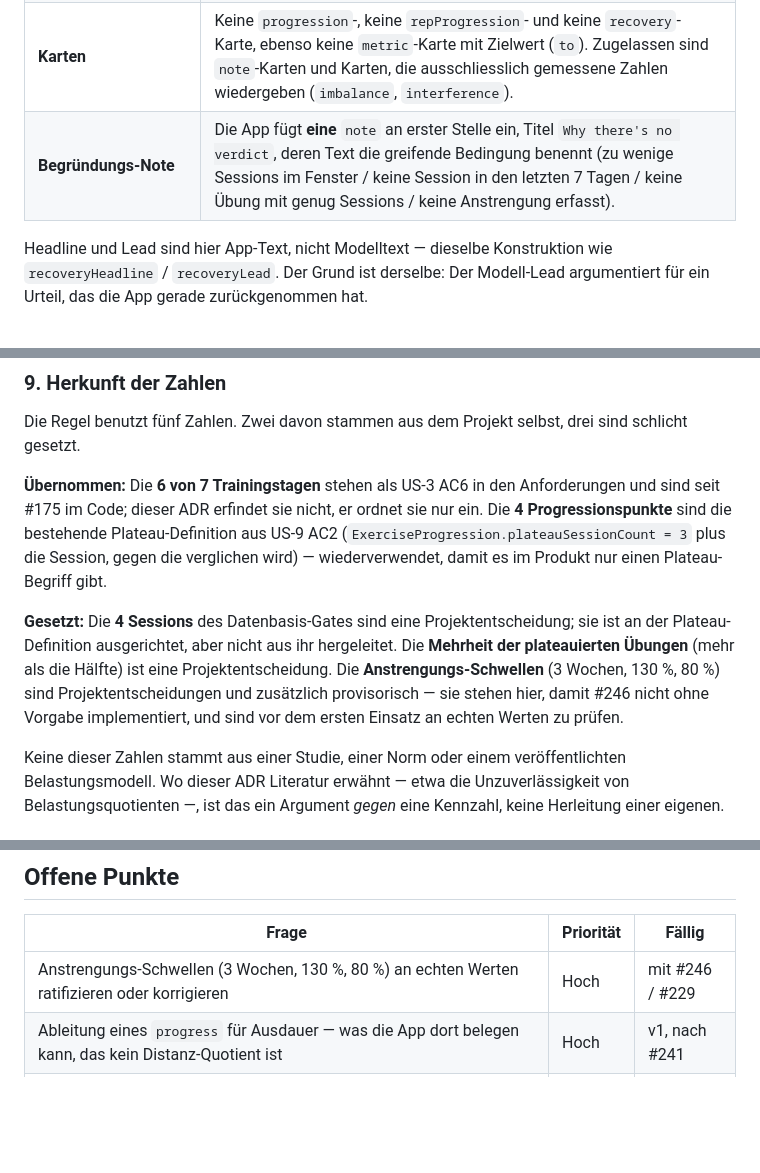
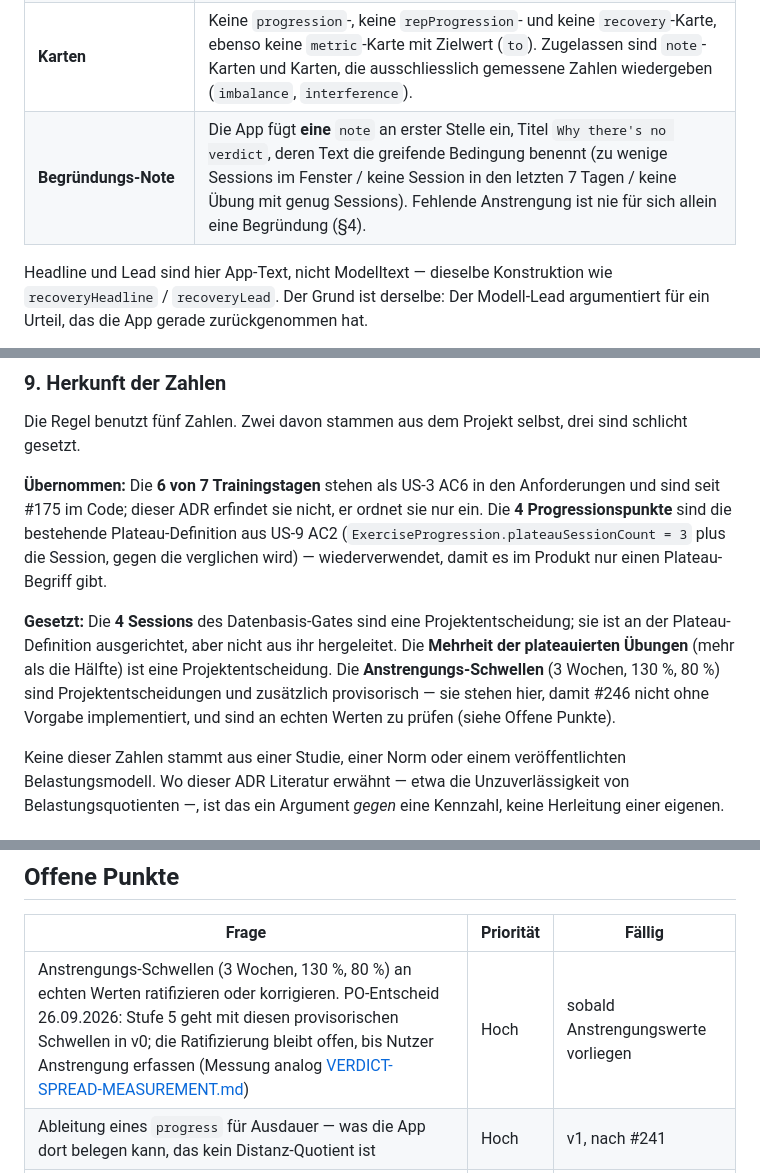
Before and after one commit to fitbuddies-cas/fitbuddy, a Markdown page: docs/adr/ADR-014-verdict-regel-der-app.md, 3 parts joined by grey strips. Rendered like a GitHub page; blank space fills up the shorter version.

Commit message:
docs(adr): align ADR-014 no-verdict note with §4 and record threshold decision (#246)
Co-Authored-By: Claude Opus 5.5 <noreply@anthropic.com>

```diff
--- a/docs/adr/ADR-014-verdict-regel-der-app.md
+++ b/docs/adr/ADR-014-verdict-regel-der-app.md
@@ -114,7 +114,7 @@ Nirgendwo steht eine `0` für eine Grösse, die es im Profil nicht gibt. Fehlt e
 | **Headline** (App-Text, ersetzt den Modelltext) | `Not enough data to judge.` |
 | **Lead** (App-Text, ersetzt den Modelltext) | `Your logged training doesn't yet support a recommendation for or against more load. Keep training as before — the next analysis will have more to go on.` |
 | **Karten** | Keine `progression`-, keine `repProgression`- und keine `recovery`-Karte, ebenso keine `metric`-Karte mit Zielwert (`to`). Zugelassen sind `note`-Karten und Karten, die ausschliesslich gemessene Zahlen wiedergeben (`imbalance`, `interference`). |
-| **Begründungs-Note** | Die App fügt **eine** `note` an erster Stelle ein, Titel `Why there's no verdict`, deren Text die greifende Bedingung benennt (zu wenige Sessions im Fenster / keine Session in den letzten 7 Tagen / keine Übung mit genug Sessions / keine Anstrengung erfasst). |
+| **Begründungs-Note** | Die App fügt **eine** `note` an erster Stelle ein, Titel `Why there's no verdict`, deren Text die greifende Bedingung benennt (zu wenige Sessions im Fenster / keine Session in den letzten 7 Tagen / keine Übung mit genug Sessions). Fehlende Anstrengung ist nie für sich allein eine Begründung (§4). |
 
 Headline und Lead sind hier App-Text, nicht Modelltext — dieselbe Konstruktion wie `recoveryHeadline` / `recoveryLead`. Der Grund ist derselbe: Der Modell-Lead argumentiert für ein Urteil, das die App gerade zurückgenommen hat.
 
@@ -146,7 +146,7 @@ Die Regel benutzt fünf Zahlen. Zwei davon stammen aus dem Projekt selbst, drei
 
 **Übernommen:** Die **6 von 7 Trainingstagen** stehen als US-3 AC6 in den Anforderungen und sind seit #175 im Code; dieser ADR erfindet sie nicht, er ordnet sie nur ein. Die **4 Progressionspunkte** sind die bestehende Plateau-Definition aus US-9 AC2 (`ExerciseProgression.plateauSessionCount = 3` plus die Session, gegen die verglichen wird) — wiederverwendet, damit es im Produkt nur einen Plateau-Begriff gibt.
 
-**Gesetzt:** Die **4 Sessions** des Datenbasis-Gates sind eine Projektentscheidung; sie ist an der Plateau-Definition ausgerichtet, aber nicht aus ihr hergeleitet. Die **Mehrheit der plateauierten Übungen** (mehr als die Hälfte) ist eine Projektentscheidung. Die **Anstrengungs-Schwellen** (3 Wochen, 130 %, 80 %) sind Projektentscheidungen und zusätzlich provisorisch — sie stehen hier, damit #246 nicht ohne Vorgabe implementiert, und sind vor dem ersten Einsatz an echten Werten zu prüfen.
+**Gesetzt:** Die **4 Sessions** des Datenbasis-Gates sind eine Projektentscheidung; sie ist an der Plateau-Definition ausgerichtet, aber nicht aus ihr hergeleitet. Die **Mehrheit der plateauierten Übungen** (mehr als die Hälfte) ist eine Projektentscheidung. Die **Anstrengungs-Schwellen** (3 Wochen, 130 %, 80 %) sind Projektentscheidungen und zusätzlich provisorisch — sie stehen hier, damit #246 nicht ohne Vorgabe implementiert, und sind an echten Werten zu prüfen (siehe Offene Punkte).
 
 Keine dieser Zahlen stammt aus einer Studie, einer Norm oder einem veröffentlichten Belastungsmodell. Wo dieser ADR Literatur erwähnt — etwa die Unzuverlässigkeit von Belastungsquotienten —, ist das ein Argument *gegen* eine Kennzahl, keine Herleitung einer eigenen.
 
@@ -192,7 +192,7 @@ Ein **Volumen-Trend-Feld wird bewusst nicht ergänzt.** Die Regel benutzt keines
 
 | Frage | Priorität | Fällig |
 |---|---|---|
-| Anstrengungs-Schwellen (3 Wochen, 130 %, 80 %) an echten Werten ratifizieren oder korrigieren | Hoch | mit #246 / #229 |
+| Anstrengungs-Schwellen (3 Wochen, 130 %, 80 %) an echten Werten ratifizieren oder korrigieren. PO-Entscheid 26.09.2026: Stufe 5 geht mit diesen provisorischen Schwellen in v0; die Ratifizierung bleibt offen, bis Nutzer Anstrengung erfassen (Messung analog [VERDICT-SPREAD-MEASUREMENT.md](../VERDICT-SPREAD-MEASUREMENT.md)) | Hoch | sobald Anstrengungswerte vorliegen |
 | Ableitung eines `progress` für Ausdauer — was die App dort belegen kann, das kein Distanz-Quotient ist | Hoch | v1, nach #241 |
 | Ob `insufficientData` bei sehr dünner Datenlage häufiger erscheint, als die Nutzer es akzeptieren — Messung statt Vermutung | Mittel | mit #229 |
 | Ob die Ruhetag-Schwelle nach #241 in eine Anstrengungsaussage überführt und US-3 AC6 entsprechend geändert wird | Mittel | v1 |
```
